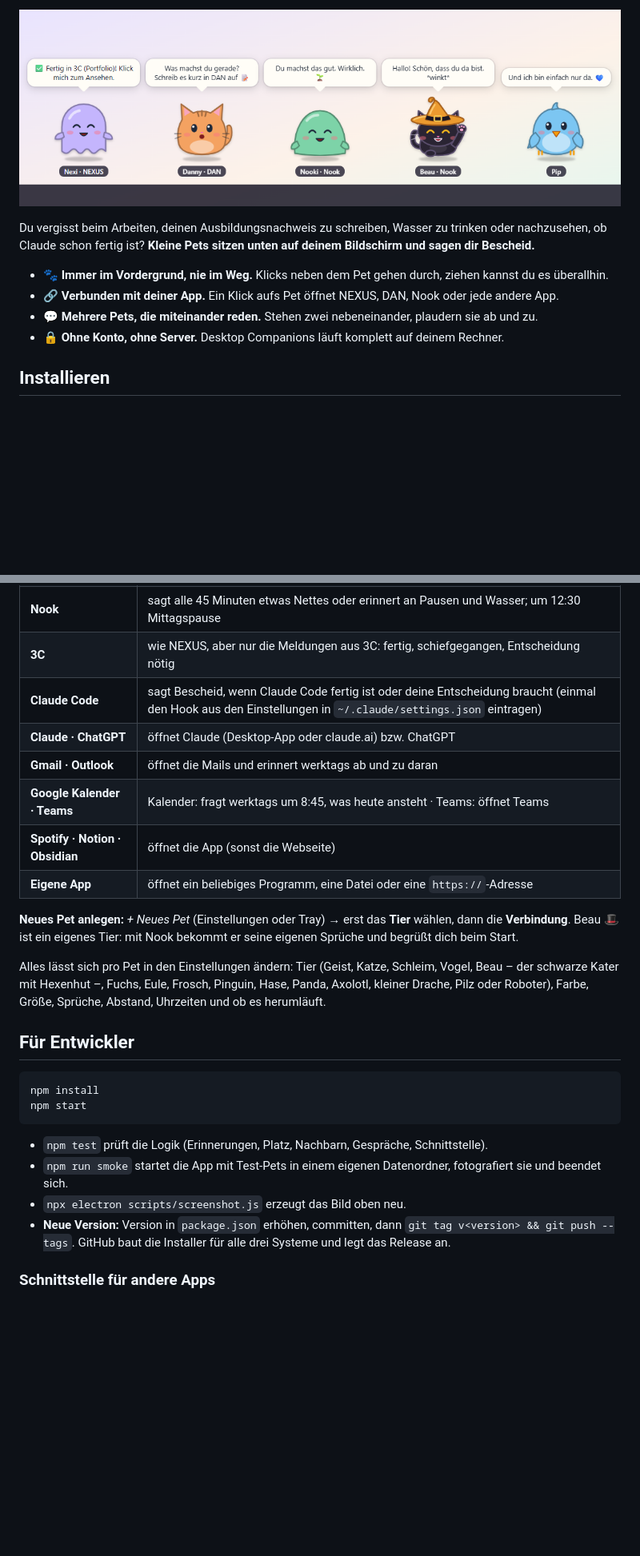
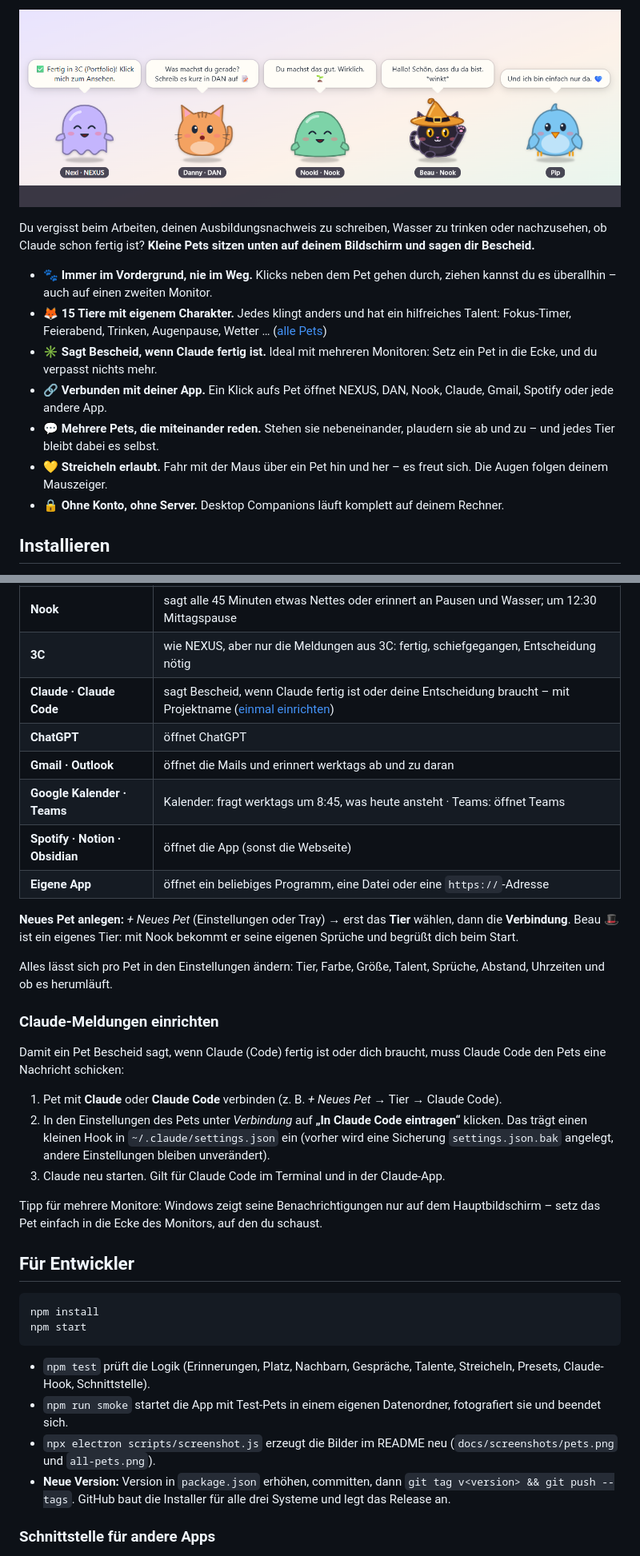
Before and after one commit to CaseyMazey/Desktop-Companions, a Markdown page: README.md, 2 parts joined by grey strips. Shown at 80% size. Drawn GitHub-style; pictures changed too: docs/screenshots/pets.png; blank space fills up the shorter version.

````diff
--- a/README.md
+++ b/README.md
@@ -26,9 +26,12 @@
 
 Du vergisst beim Arbeiten, deinen Ausbildungsnachweis zu schreiben, Wasser zu trinken oder nachzusehen, ob Claude schon fertig ist? **Kleine Pets sitzen unten auf deinem Bildschirm und sagen dir Bescheid.**
 
-- 🐾 **Immer im Vordergrund, nie im Weg.** Klicks neben dem Pet gehen durch, ziehen kannst du es überallhin.
-- 🔗 **Verbunden mit deiner App.** Ein Klick aufs Pet öffnet NEXUS, DAN, Nook oder jede andere App.
-- 💬 **Mehrere Pets, die miteinander reden.** Stehen zwei nebeneinander, plaudern sie ab und zu.
+- 🐾 **Immer im Vordergrund, nie im Weg.** Klicks neben dem Pet gehen durch, ziehen kannst du es überallhin – auch auf einen zweiten Monitor.
+- 🦊 **15 Tiere mit eigenem Charakter.** Jedes klingt anders und hat ein hilfreiches Talent: Fokus-Timer, Feierabend, Trinken, Augenpause, Wetter … ([alle Pets](#die-pets))
+- ✳️ **Sagt Bescheid, wenn Claude fertig ist.** Ideal mit mehreren Monitoren: Setz ein Pet in die Ecke, und du verpasst nichts mehr.
+- 🔗 **Verbunden mit deiner App.** Ein Klick aufs Pet öffnet NEXUS, DAN, Nook, Claude, Gmail, Spotify oder jede andere App.
+- 💬 **Mehrere Pets, die miteinander reden.** Stehen sie nebeneinander, plaudern sie ab und zu – und jedes Tier bleibt dabei es selbst.
+- 💛 **Streicheln erlaubt.** Fahr mit der Maus über ein Pet hin und her – es freut sich. Die Augen folgen deinem Mauszeiger.
 - 🔒 **Ohne Konto, ohne Server.** Desktop Companions läuft komplett auf deinem Rechner.
 
 ## Installieren
@@ -90,8 +120,8 @@ Beim ersten Start legt Desktop Companions für jede gefundene App (NEXUS, DAN, N
 | **DAN** | erinnert Mo–Fr stündlich (7:30–16:30) daran aufzuschreiben, was du gerade machst; um 15:45 die Feierabend-Erinnerung |
 | **Nook** | sagt alle 45 Minuten etwas Nettes oder erinnert an Pausen und Wasser; um 12:30 Mittagspause |
 | **3C** | wie NEXUS, aber nur die Meldungen aus 3C: fertig, schiefgegangen, Entscheidung nötig |
-| **Claude Code** | sagt Bescheid, wenn Claude Code fertig ist oder deine Entscheidung braucht (einmal den Hook aus den Einstellungen in `~/.claude/settings.json` eintragen) |
-| **Claude · ChatGPT** | öffnet Claude (Desktop-App oder claude.ai) bzw. ChatGPT |
+| **Claude · Claude Code** | sagt Bescheid, wenn Claude fertig ist oder deine Entscheidung braucht – mit Projektname ([einmal einrichten](#claude-meldungen-einrichten)) |
+| **ChatGPT** | öffnet ChatGPT |
 | **Gmail · Outlook** | öffnet die Mails und erinnert werktags ab und zu daran |
 | **Google Kalender · Teams** | Kalender: fragt werktags um 8:45, was heute ansteht · Teams: öffnet Teams |
 | **Spotify · Notion · Obsidian** | öffnet die App (sonst die Webseite) |
@@ -99,7 +129,17 @@ Beim ersten Start legt Desktop Companions für jede gefundene App (NEXUS, DAN, N
 
 **Neues Pet anlegen:** *+ Neues Pet* (Einstellungen oder Tray) → erst das **Tier** wählen, dann die **Verbindung**. Beau 🎩 ist ein eigenes Tier: mit Nook bekommt er seine eigenen Sprüche und begrüßt dich beim Start.
 
-Alles lässt sich pro Pet in den Einstellungen ändern: Tier (Geist, Katze, Schleim, Vogel, Beau – der schwarze Kater mit Hexenhut –, Fuchs, Eule, Frosch, Pinguin, Hase, Panda, Axolotl, kleiner Drache, Pilz oder Roboter), Farbe, Größe, Sprüche, Abstand, Uhrzeiten und ob es herumläuft.
+Alles lässt sich pro Pet in den Einstellungen ändern: Tier, Farbe, Größe, Talent, Sprüche, Abstand, Uhrzeiten und ob es herumläuft.
+
+### Claude-Meldungen einrichten
+
+Damit ein Pet Bescheid sagt, wenn Claude (Code) fertig ist oder dich braucht, muss Claude Code den Pets eine Nachricht schicken:
+
+1. Pet mit **Claude** oder **Claude Code** verbinden (z. B. *+ Neues Pet* → Tier → Claude Code).
+2. In den Einstellungen des Pets unter *Verbindung* auf **„In Claude Code eintragen“** klicken. Das trägt einen kleinen Hook in `~/.claude/settings.json` ein (vorher wird eine Sicherung `settings.json.bak` angelegt, andere Einstellungen bleiben unverändert).
+3. Claude neu starten. Gilt für Claude Code im Terminal und in der Claude-App.
+
+Tipp für mehrere Monitore: Windows zeigt seine Benachrichtigungen nur auf dem Hauptbildschirm – setz das Pet einfach in die Ecke des Monitors, auf den du schaust.
 
 ## Für Entwickler
 
@@ -108,9 +148,9 @@ npm install
 npm start
 ```
 
-- `npm test` prüft die Logik (Erinnerungen, Platz, Nachbarn, Gespräche, Schnittstelle).
+- `npm test` prüft die Logik (Erinnerungen, Platz, Nachbarn, Gespräche, Talente, Streicheln, Presets, Claude-Hook, Schnittstelle).
 - `npm run smoke` startet die App mit Test-Pets in einem eigenen Datenordner, fotografiert sie und beendet sich.
-- `npx electron scripts/screenshot.js` erzeugt das Bild oben neu.
+- `npx electron scripts/screenshot.js` erzeugt die Bilder im README neu (`docs/screenshots/pets.png` und `all-pets.png`).
 - **Neue Version:** Version in `package.json` erhöhen, committen, dann `git tag v<version> && git push --tags`. GitHub baut die Installer für alle drei Systeme und legt das Release an.
 
 ### Schnittstelle für andere Apps
````
Also changed, not shown: other parts of README.md (+32 -3 lines), docs/screenshots/all-pets.png (added), 4 other files.
